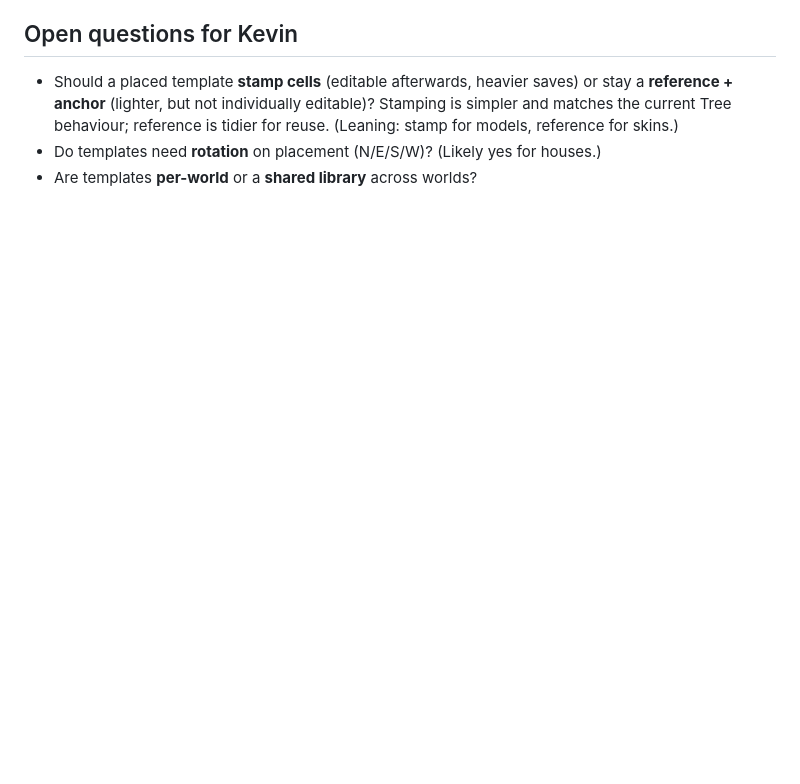
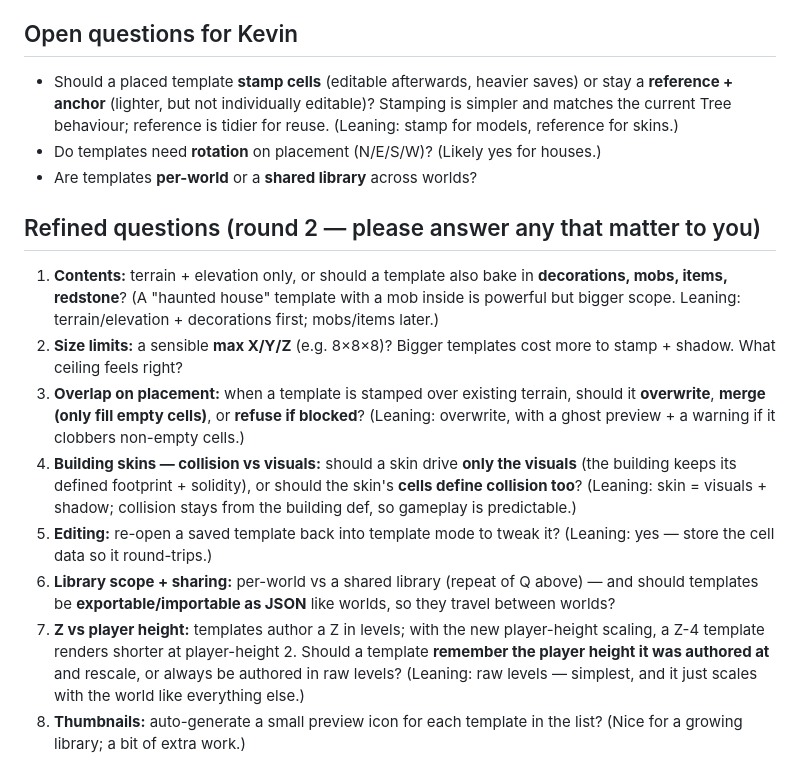
Before and after one commit to krtaylor-ui/steveo-platformer, a Markdown page: TEMPLATE_CREATOR_SPEC.md, the part around the change. GitHub-like rendering; blank space fills up the shorter version.

Commit message:
Docs: refine template spec (round-2 questions) + brief section J (build 320)
Co-Authored-By: Claude Opus 4.8 (1M context) <noreply@anthropic.com>

```diff
--- a/TEMPLATE_CREATOR_SPEC.md
+++ b/TEMPLATE_CREATOR_SPEC.md
@@ -87,3 +87,27 @@ player height — worth keeping in mind when defining a template's Z.
   models, reference for skins.)
 - Do templates need **rotation** on placement (N/E/S/W)? (Likely yes for houses.)
 - Are templates **per-world** or a **shared library** across worlds?
+
+## Refined questions (round 2 — please answer any that matter to you)
+1. **Contents:** terrain + elevation only, or should a template also bake in **decorations,
+   mobs, items, redstone**? (A "haunted house" template with a mob inside is powerful but
+   bigger scope. Leaning: terrain/elevation + decorations first; mobs/items later.)
+2. **Size limits:** a sensible **max X/Y/Z** (e.g. 8×8×8)? Bigger templates cost more to
+   stamp + shadow. What ceiling feels right?
+3. **Overlap on placement:** when a template is stamped over existing terrain, should it
+   **overwrite**, **merge (only fill empty cells)**, or **refuse if blocked**? (Leaning:
+   overwrite, with a ghost preview + a warning if it clobbers non-empty cells.)
+4. **Building skins — collision vs visuals:** should a skin drive **only the visuals** (the
+   building keeps its defined footprint + solidity), or should the skin's **cells define
+   collision too**? (Leaning: skin = visuals + shadow; collision stays from the building def,
+   so gameplay is predictable.)
+5. **Editing:** re-open a saved template back into template mode to tweak it? (Leaning: yes —
+   store the cell data so it round-trips.)
+6. **Library scope + sharing:** per-world vs a shared library (repeat of Q above) — and should
+   templates be **exportable/importable as JSON** like worlds, so they travel between worlds?
+7. **Z vs player height:** templates author a Z in levels; with the new player-height scaling,
+   a Z-4 template renders shorter at player-height 2. Should a template **remember the player
+   height it was authored at** and rescale, or always be authored in raw levels? (Leaning: raw
+   levels — simplest, and it just scales with the world like everything else.)
+8. **Thumbnails:** auto-generate a small preview icon for each template in the list? (Nice for
+   a growing library; a bit of extra work.)
```
Also changed, not shown: OVERHEAD_TEST_BRIEF.md (+14 -2 lines).
